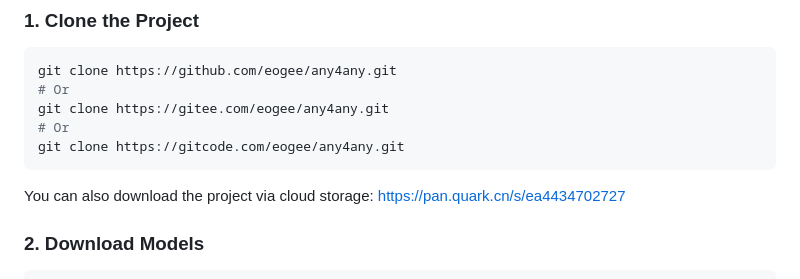
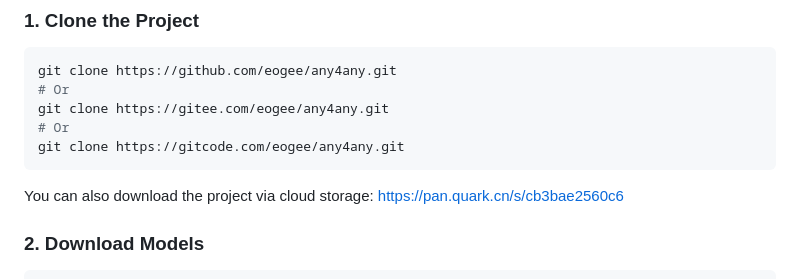
Before and after one commit to eogee/any4any, a Markdown page: docs/README_EN.md, the part around the change. Rendered like a GitHub page.

````diff
--- a/docs/README_EN.md
+++ b/docs/README_EN.md
@@ -76,7 +76,7 @@ git clone https://gitee.com/eogee/any4any.git
 git clone https://gitcode.com/eogee/any4any.git
 ```
 
-You can also download the project via cloud storage: https://pan.quark.cn/s/ea4434702727
+You can also download the project via cloud storage: https://pan.quark.cn/s/cb3bae2560c6
 
 ### 2. Download Models
 
````
Also changed, not shown: README.md (+1 -1 lines).
